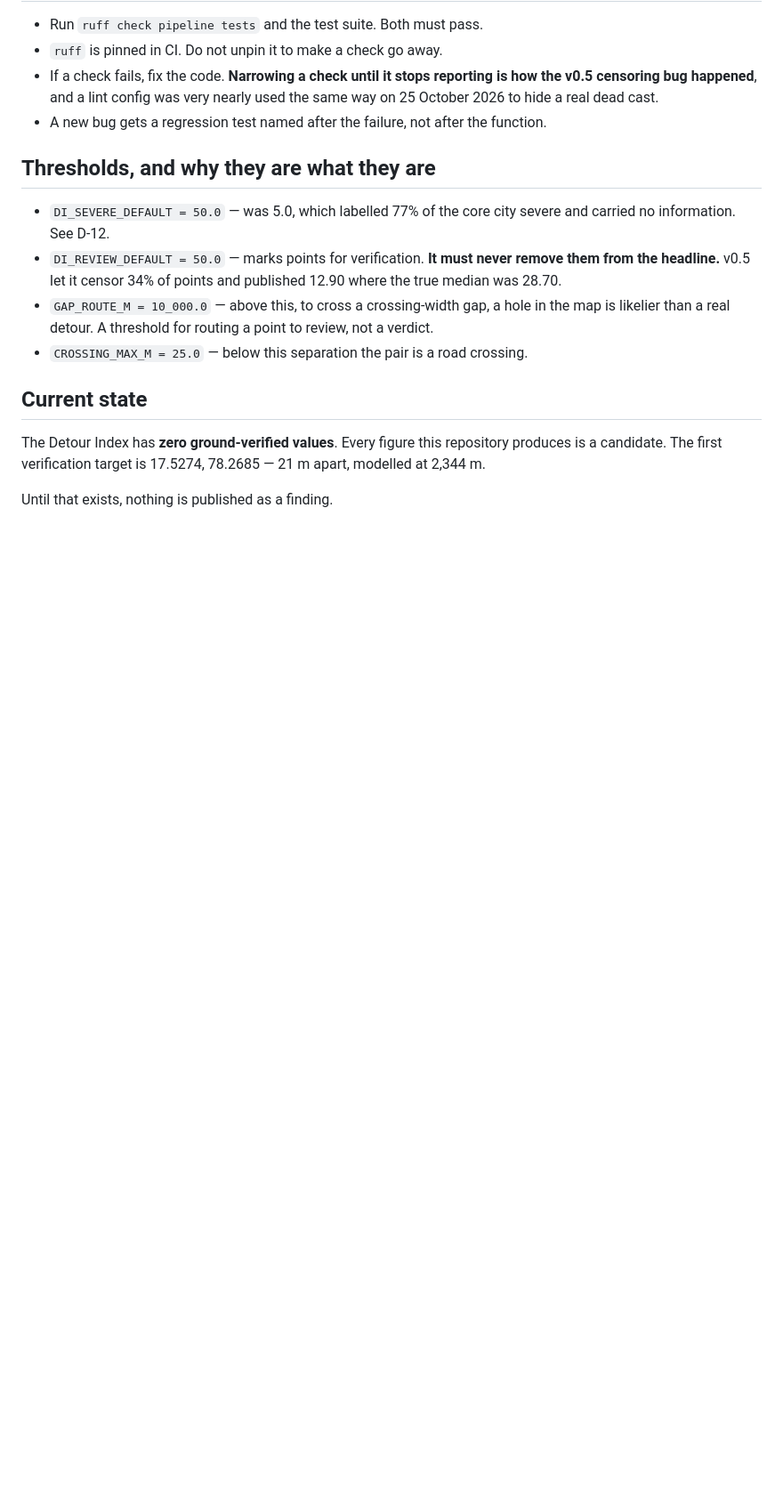
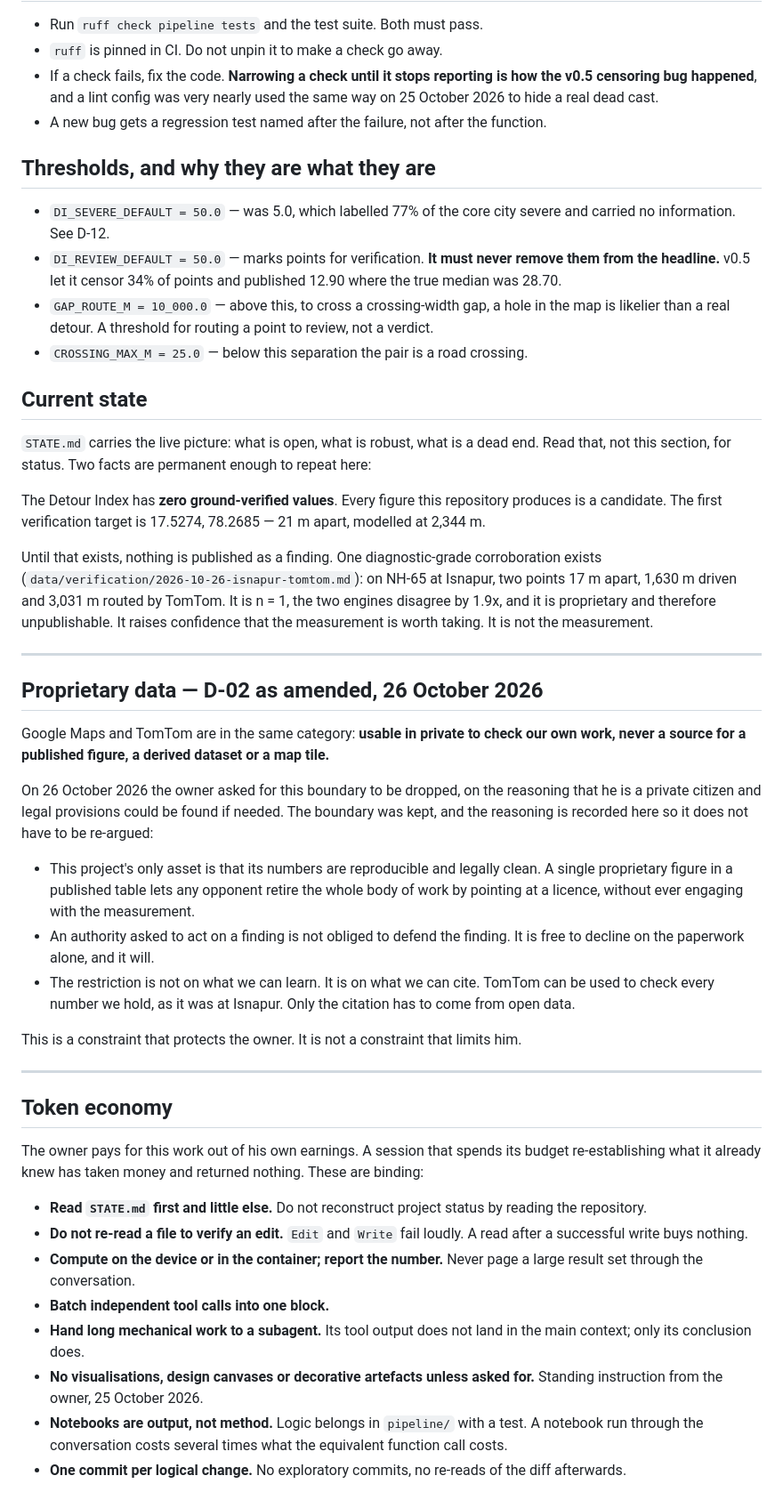
Before and after one commit to rrmlogs8896/arcroad, a Markdown page: AGENTS.md, the part around the change. Shown at 89% size. Drawn GitHub-style; blank space fills up the shorter version.

```diff
--- a/AGENTS.md
+++ b/AGENTS.md
@@ -141,8 +141,68 @@ depends on, it belongs in `pipeline/` with a test before that figure is used.
 
 ## Current state
 
+`STATE.md` carries the live picture: what is open, what is robust, what is a
+dead end. Read that, not this section, for status. Two facts are permanent
+enough to repeat here:
+
 The Detour Index has **zero ground-verified values**. Every figure this
 repository produces is a candidate. The first verification target is
 17.5274, 78.2685 — 21 m apart, modelled at 2,344 m.
 
-Until that exists, nothing is published as a finding.
+Until that exists, nothing is published as a finding. One diagnostic-grade
+corroboration exists (`data/verification/2026-10-26-isnapur-tomtom.md`): on
+NH-65 at Isnapur, two points 17 m apart, 1,630 m driven and 3,031 m routed by
+TomTom. It is n = 1, the two engines disagree by 1.9x, and it is proprietary
+and therefore unpublishable. It raises confidence that the measurement is
+worth taking. It is not the measurement.
+
+---
+
+## Proprietary data — D-02 as amended, 26 October 2026
+
+Google Maps and TomTom are in the same category: **usable in private to check
+our own work, never a source for a published figure, a derived dataset or a
+map tile.**
+
+On 26 October 2026 the owner asked for this boundary to be dropped, on the
+reasoning that he is a private citizen and legal provisions could be found if
+needed. The boundary was kept, and the reasoning is recorded here so it does
+not have to be re-argued:
+
+- This project's only asset is that its numbers are reproducible and legally
+  clean. A single proprietary figure in a published table lets any opponent
+  retire the whole body of work by pointing at a licence, without ever
+  engaging with the measurement.
+- An authority asked to act on a finding is not obliged to defend the finding.
+  It is free to decline on the paperwork alone, and it will.
+- The restriction is not on what we can learn. It is on what we can cite.
+  TomTom can be used to check every number we hold, as it was at Isnapur.
+  Only the citation has to come from open data.
+
+This is a constraint that protects the owner. It is not a constraint that
+limits him.
+
+---
+
+## Token economy
+
+The owner pays for this work out of his own earnings. A session that spends its
+budget re-establishing what it already knew has taken money and returned
+nothing. These are binding:
+
+- **Read `STATE.md` first and little else.** Do not reconstruct project status
+  by reading the repository.
+- **Do not re-read a file to verify an edit.** `Edit` and `Write` fail loudly.
+  A read after a successful write buys nothing.
+- **Compute on the device or in the container; report the number.** Never page
+  a large result set through the conversation.
+- **Batch independent tool calls into one block.**
+- **Hand long mechanical work to a subagent.** Its tool output does not land in
+  the main context; only its conclusion does.
+- **No visualisations, design canvases or decorative artefacts unless asked
+  for.** Standing instruction from the owner, 25 October 2026.
+- **Notebooks are output, not method.** Logic belongs in `pipeline/` with a
+  test. A notebook run through the conversation costs several times what the
+  equivalent function call costs.
+- **One commit per logical change.** No exploratory commits, no re-reads of the
+  diff afterwards.
```
Also changed, not shown: STATE.md (added, +65 -0 lines), data/verification/2026-10-26-isnapur-tomtom.md (added, +76 -0 lines).
